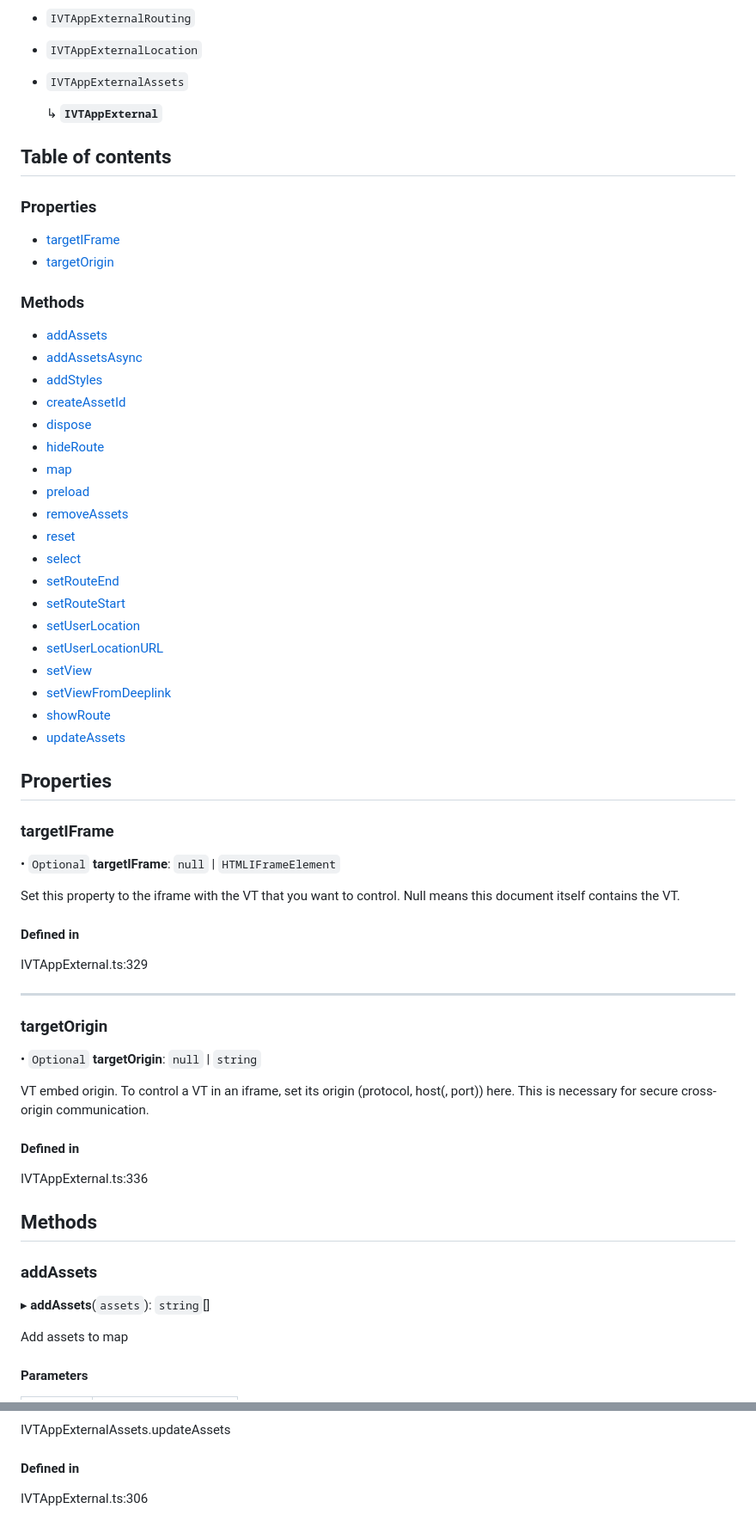
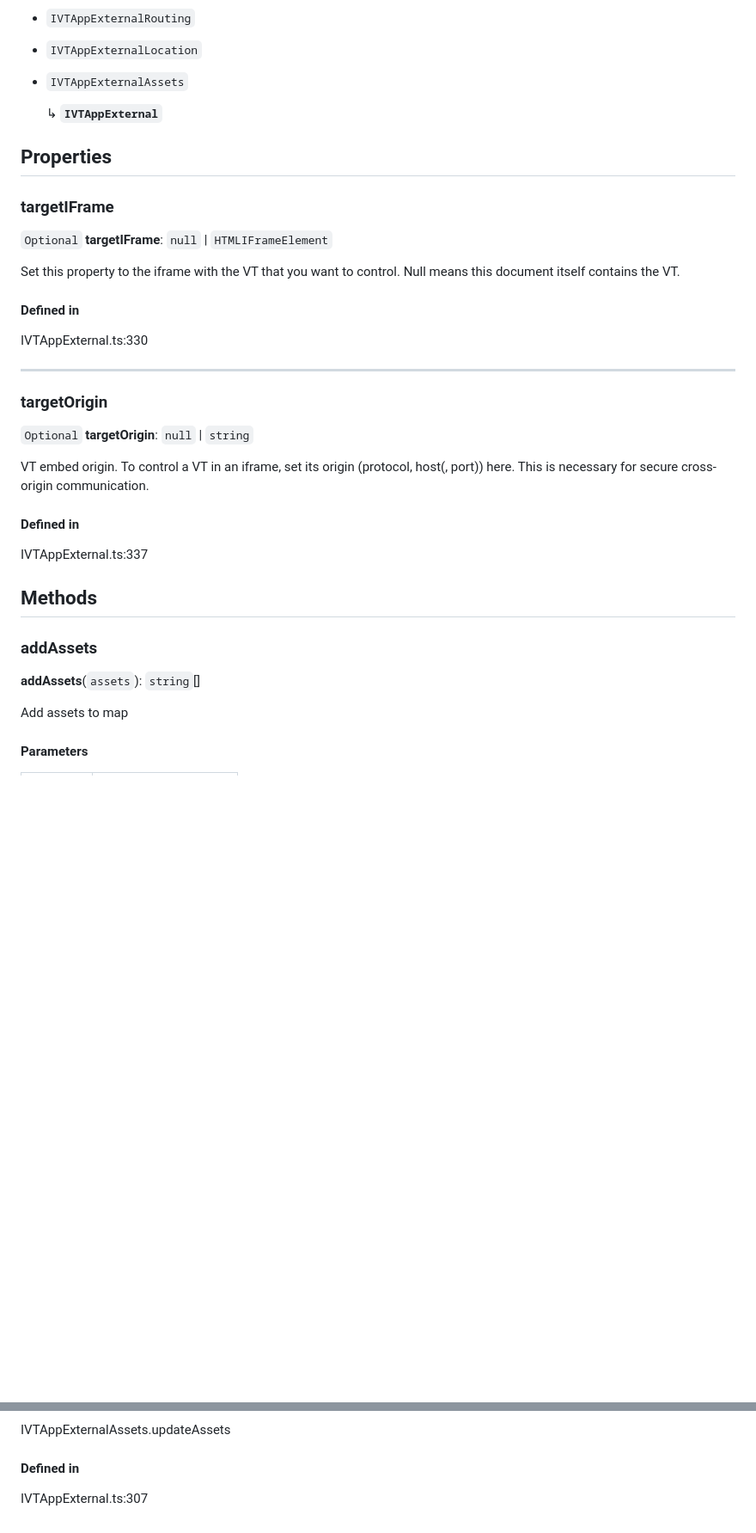
Before and after one commit to mskr/VT-SDK-Examples, a Markdown page: api-reference/interfaces/IVTAppExternal.md, 2 parts joined by grey strips. Shown: that part at 86% size. Rendered like a GitHub page; blank space fills up the shorter version.

```diff
--- a/api-reference/interfaces/IVTAppExternal.md
+++ b/api-reference/interfaces/IVTAppExternal.md
@@ -16,53 +14,24 @@ Interface for JS API - Complete
 
   ↳ **`IVTAppExternal`**
 
-## Table of contents
-
-### Properties
-
-- [targetIFrame](IVTAppExternal.md#targetiframe)
-- [targetOrigin](IVTAppExternal.md#targetorigin)
-
-### Methods
-
-- [addAssets](IVTAppExternal.md#addassets)
-- [addAssetsAsync](IVTAppExternal.md#addassetsasync)
-- [addStyles](IVTAppExternal.md#addstyles)
-- [createAssetId](IVTAppExternal.md#createassetid)
-- [dispose](IVTAppExternal.md#dispose)
-- [hideRoute](IVTAppExternal.md#hideroute)
-- [map](IVTAppExternal.md#map)
-- [preload](IVTAppExternal.md#preload)
-- [removeAssets](IVTAppExternal.md#removeassets)
-- [reset](IVTAppExternal.md#reset)
-- [select](IVTAppExternal.md#select)
-- [setRouteEnd](IVTAppExternal.md#setrouteend)
-- [setRouteStart](IVTAppExternal.md#setroutestart)
-- [setUserLocation](IVTAppExternal.md#setuserlocation)
-- [setUserLocationURL](IVTAppExternal.md#setuserlocationurl)
-- [setView](IVTAppExternal.md#setview)
-- [setViewFromDeeplink](IVTAppExternal.md#setviewfromdeeplink)
-- [showRoute](IVTAppExternal.md#showroute)
-- [updateAssets](IVTAppExternal.md#updateassets)
-
 ## Properties
 
 ### targetIFrame
 
-• `Optional` **targetIFrame**: ``null`` \| `HTMLIFrameElement`
+ `Optional` **targetIFrame**: ``null`` \| `HTMLIFrameElement`
 
 Set this property to the iframe with the VT that you want to control.
 Null means this document itself contains the VT.
 
 #### Defined in
 
-IVTAppExternal.ts:329
+IVTAppExternal.ts:330
 
 ___
 
 ### targetOrigin
 
-• `Optional` **targetOrigin**: ``null`` \| `string`
+ `Optional` **targetOrigin**: ``null`` \| `string`
 
 VT embed origin.
 To control a VT in an iframe, set its origin (protocol, host(, port)) here.
@@ -70,13 +39,13 @@ This is necessary for secure cross-origin communication.
 
 #### Defined in
 
-IVTAppExternal.ts:336
+IVTAppExternal.ts:337
 
 ## Methods
 
 ### addAssets
 
-▸ **addAssets**(`assets`): `string`[]
+**addAssets**(`assets`): `string`[]
 
 Add assets to map
 
@@ -525,4 +490,4 @@ IVTAppExternalAssets.updateAssets
 
 #### Defined in
 
-IVTAppExternal.ts:306
+IVTAppExternal.ts:307
```
Also changed, not shown: other parts of api-reference/interfaces/IVTAppExternal.md (+32 -38 lines), api-reference/README.md (+17 -43 lines).
